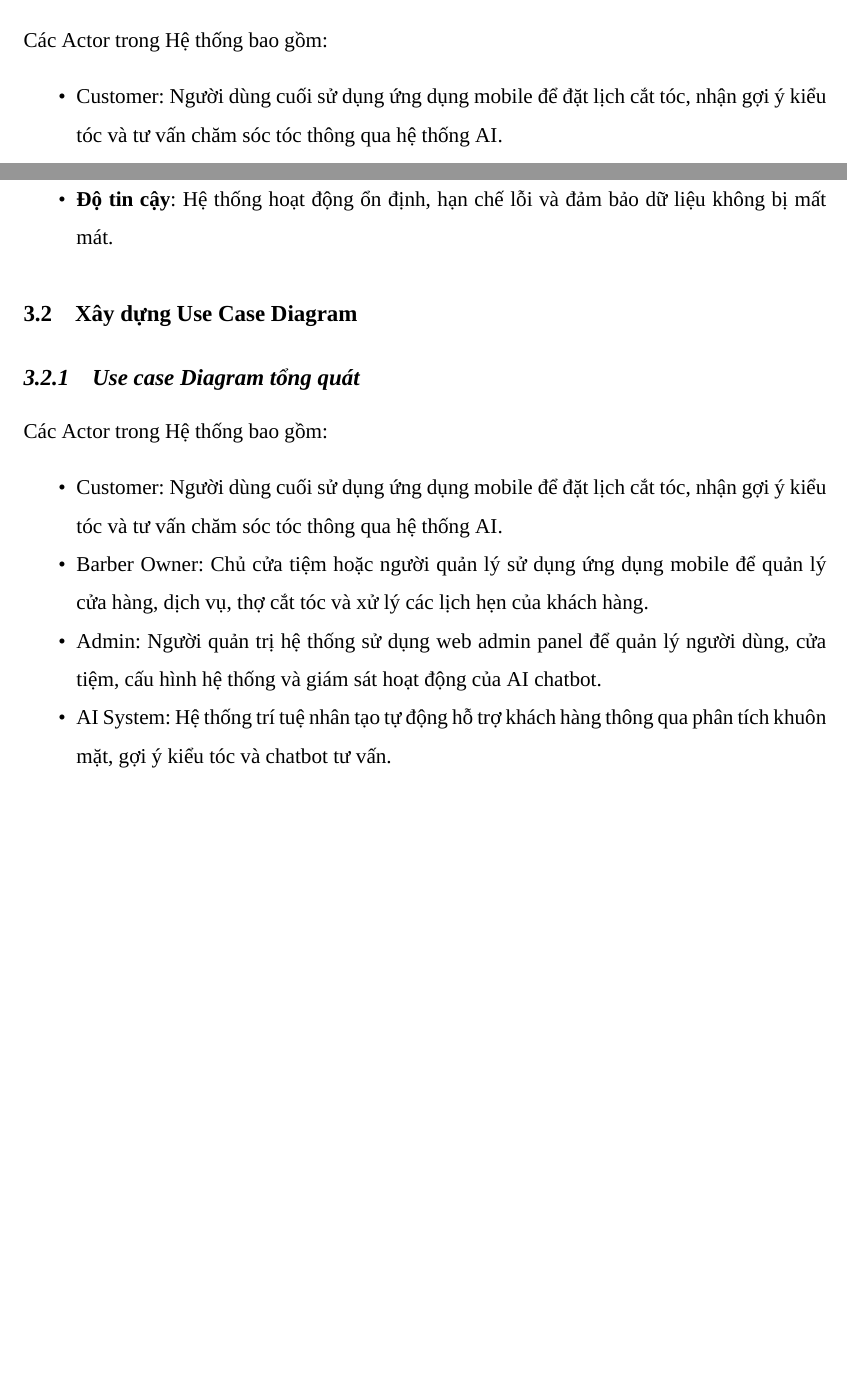
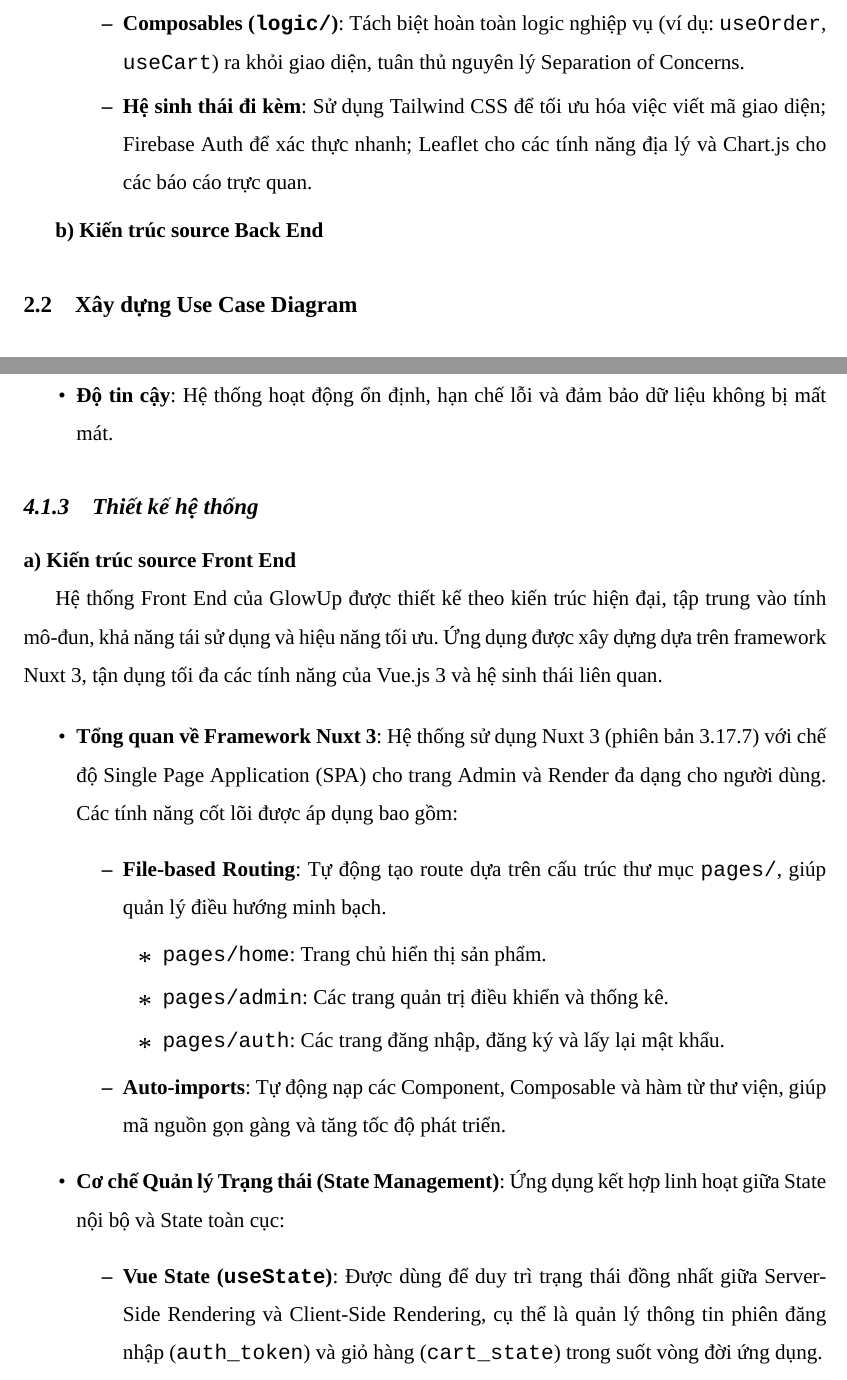
Before and after one commit to Toru2004/GlowUp_Latex, a LaTeX document (main.tex, which reads chapters/main/chapter2/section1.tex): two parts of pages 12 and 18 of 28 before the commit and two parts of pages 13 and 20 of 26 after it, joined at a grey line, cut at the place of the change, the shorter picture padded with empty space. Compiled offline with XeLaTeX; a missing font is replaced by an installed copy or a similar font.

Commit message:
finish front end structure review section

```diff
--- a/chapters/main/chapter2/section1.tex
+++ b/chapters/main/chapter2/section1.tex
@@ -39,3 +39,28 @@ Bên cạnh các yêu cầu chức năng, hệ thống cần đáp ứng các y
   \item \textbf{Tính mở rộng}: Hệ thống có khả năng mở rộng và nâng cấp thêm các chức năng trong tương lai.
   \item \textbf{Độ tin cậy}: Hệ thống hoạt động ổn định, hạn chế lỗi và đảm bảo dữ liệu không bị mất mát.
 \end{itemize}
+
+\subsection{Thiết kế hệ thống}
+
+\textbf{a) Kiến trúc source Front End}
+
+Hệ thống Front End của GlowUp được thiết kế theo kiến trúc hiện đại, tập trung vào tính mô-đun, khả năng tái sử dụng và hiệu năng tối ưu. Ứng dụng được xây dựng dựa trên framework Nuxt 3, tận dụng tối đa các tính năng của Vue.js 3 và hệ sinh thái liên quan.
+
+\begin{itemize}
+    \item \textbf{Tổng quan về Framework Nuxt 3}:
+    Hệ thống sử dụng Nuxt 3 (phiên bản 3.17.7) với chế độ Single Page Application (SPA) cho trang Admin và Render đa dạng cho người dùng. Các tính năng cốt lõi được áp dụng bao gồm:
+    \begin{itemize}
+        \item \textbf{File-based Routing}: Tự động tạo route dựa trên cấu trúc thư mục \texttt{pages/}, giúp quản lý điều hướng minh bạch.
+        \begin{itemize}
+            \item \texttt{pages/home}: Trang chủ hiển thị sản phẩm.
+            \item \texttt{pages/admin}: Các trang quản trị điều khiển và thống kê.
+            \item \texttt{pages/auth}: Các trang đăng nhập, đăng ký và lấy lại mật khẩu.
+        \end{itemize}
+        \item \textbf{Auto-imports}: Tự động nạp các Component, Composable và hàm từ thư viện, giúp mã nguồn gọn gàng và tăng tốc độ phát triển.
+    \end{itemize}
+
+    \item \textbf{Cơ chế Quản lý Trạng thái (State Management)}:
+    Ứng dụng kết hợp linh hoạt giữa State nội bộ và State toàn cục:
+    \begin{itemize}
+        \item \textbf{Vue State (\texttt{useState})}: Được dùng để duy trì trạng thái đồng nhất giữa Server-Side Rendering và Client-Side Rendering, cụ thể là quản lý thông tin phiên đăng nhập (\texttt{auth\_token}) và giỏ hàng (\texttt{cart\_state}) trong suốt vòng đời ứng dụng.
+        \item \textbf{Pinia Store}: Sử dụng để quản lý các logic UI phức tạp hoặc dữ liệu cần lưu trữ lâu dài thông qua plugin \texttt{pinia-plugin-persistedstate}, đảm bảo trải nghiệm người dùng không bị gián đoạn khi tải lại trang.
@@ -41,0 +86,6 @@ Bên cạnh các yêu cầu chức năng, hệ thống cần đáp ứng các y
+        \item \textbf{Composables (\texttt{logic/})}: Tách biệt hoàn toàn logic nghiệp vụ (ví dụ: \texttt{useOrder}, \texttt{useCart}) ra khỏi giao diện, tuân thủ nguyên lý Separation of Concerns.
+        \item \textbf{Hệ sinh thái đi kèm}: Sử dụng Tailwind CSS để tối ưu hóa việc viết mã giao diện; Firebase Auth để xác thực nhanh; Leaflet cho các tính năng địa lý và Chart.js cho các báo cáo trực quan.
+    \end{itemize}
+\end{itemize}
+
+\textbf{b) Kiến trúc source Back End}
```
Also changed, not shown: chapters/main/chapter3/container.tex (+2 -2 lines), chapters/main/chapter2/section1.tex (23 more changed lines).
